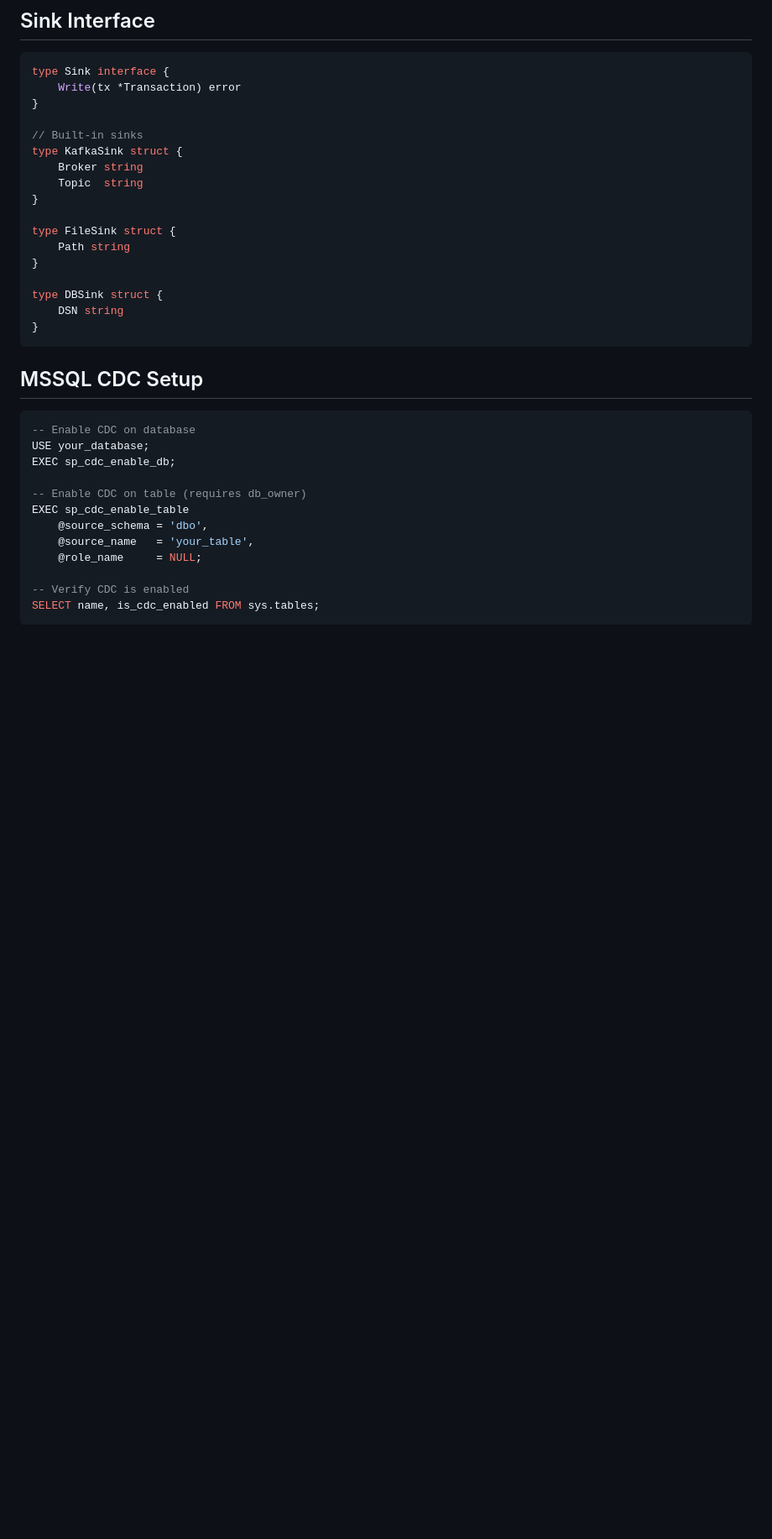
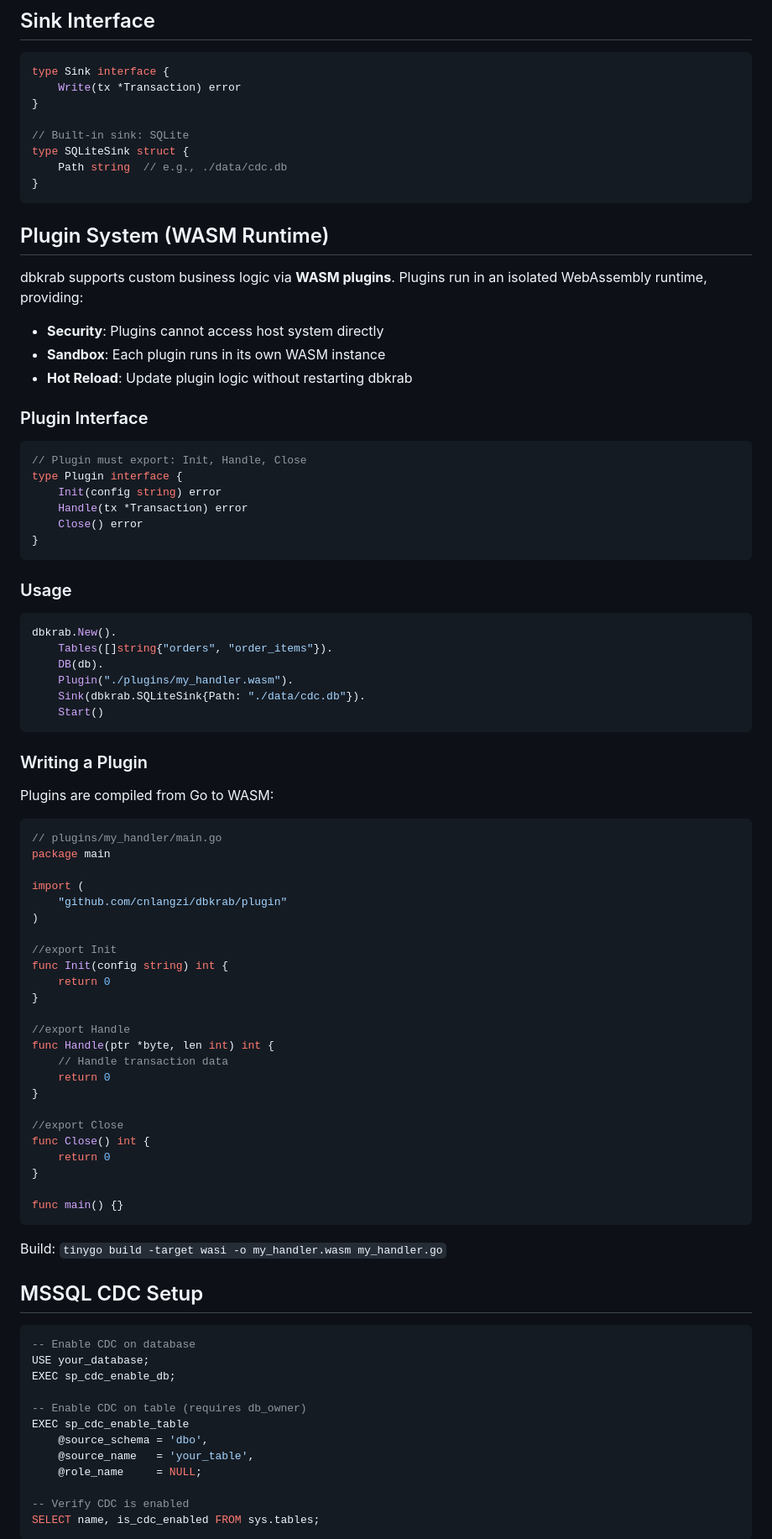
Before and after one commit to cnlangzi/dbkrab, a Markdown page: README.md, the part around the change. Shown at 84% size. Drawn GitHub-style; blank space fills up the shorter version.

Commit message:
refactor: simplify sink to SQLite only, add WASM plugin runtime

````diff
--- a/README.md
+++ b/README.md
@@ -172,20 +172,74 @@ type Sink interface {
     Write(tx *Transaction) error
 }
 
-// Built-in sinks
-type KafkaSink struct {
-    Broker string
-    Topic  string
+// Built-in sink: SQLite
+type SQLiteSink struct {
+    Path string  // e.g., ./data/cdc.db
+}
+```
+
+## Plugin System (WASM Runtime)
+
+dbkrab supports custom business logic via **WASM plugins**. Plugins run in an isolated WebAssembly runtime, providing:
+
+- **Security**: Plugins cannot access host system directly
+- **Sandbox**: Each plugin runs in its own WASM instance
+- **Hot Reload**: Update plugin logic without restarting dbkrab
+
+### Plugin Interface
+
+```go
+// Plugin must export: Init, Handle, Close
+type Plugin interface {
+    Init(config string) error
+    Handle(tx *Transaction) error
+    Close() error
+}
+```
+
+### Usage
+
+```go
+dbkrab.New().
+    Tables([]string{"orders", "order_items"}).
+    DB(db).
+    Plugin("./plugins/my_handler.wasm").
+    Sink(dbkrab.SQLiteSink{Path: "./data/cdc.db"}).
+    Start()
+```
+
+### Writing a Plugin
+
+Plugins are compiled from Go to WASM:
+
+```go
+// plugins/my_handler/main.go
+package main
+
+import (
+    "github.com/cnlangzi/dbkrab/plugin"
+)
+
+//export Init
+func Init(config string) int {
+    return 0
 }
 
-type FileSink struct {
-    Path string
+//export Handle
+func Handle(ptr *byte, len int) int {
+    // Handle transaction data
+    return 0
 }
 
-type DBSink struct {
-    DSN string
+//export Close
+func Close() int {
+    return 0
 }
+
+func main() {}
 ```
+
+Build: `tinygo build -target wasi -o my_handler.wasm my_handler.go`
 
 ## MSSQL CDC Setup
 
````
